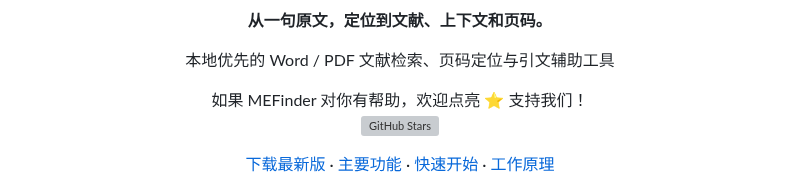
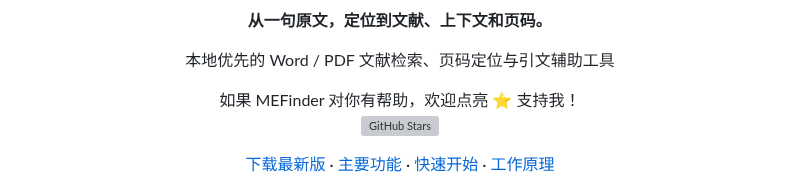
Before and after one commit to sabercomo/MEFinder, a Markdown page: README.md, the part around the change. GitHub-like rendering; grey boxes are pictures that could not be loaded.

Commit message:
docs: use singular support copy

```diff
--- a/README.md
+++ b/README.md
@@ -11,7 +11,7 @@
 </p>
 
 <p align="center">
-  如果 MEFinder 对你有帮助，欢迎点亮 ⭐ 支持我们！
+  如果 MEFinder 对你有帮助，欢迎点亮 ⭐ 支持我！
   <br>
   <a href="https://github.com/sabercomo/MEFinder/stargazers"><img src="https://img.shields.io/github/stars/sabercomo/MEFinder?style=social" alt="GitHub Stars"></a>
 </p>
```
